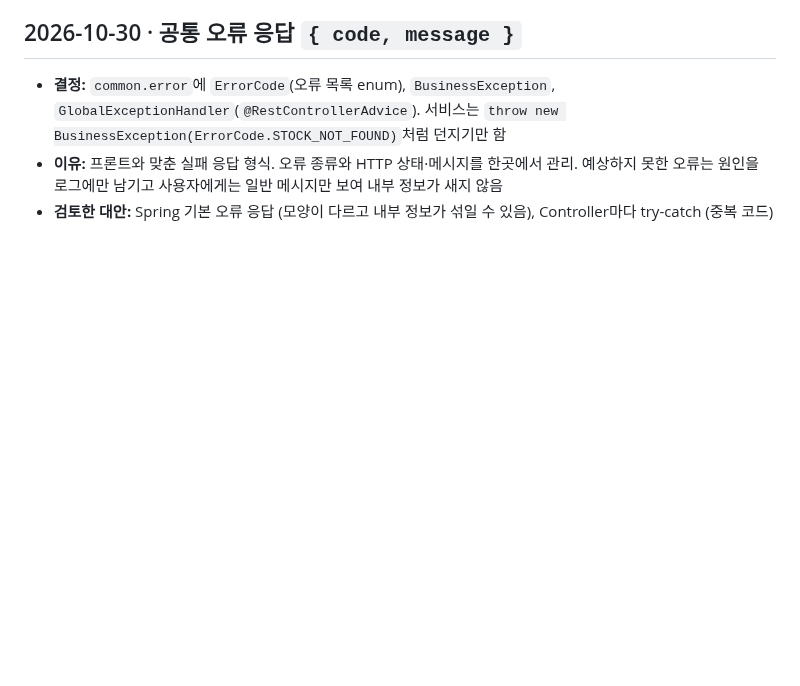
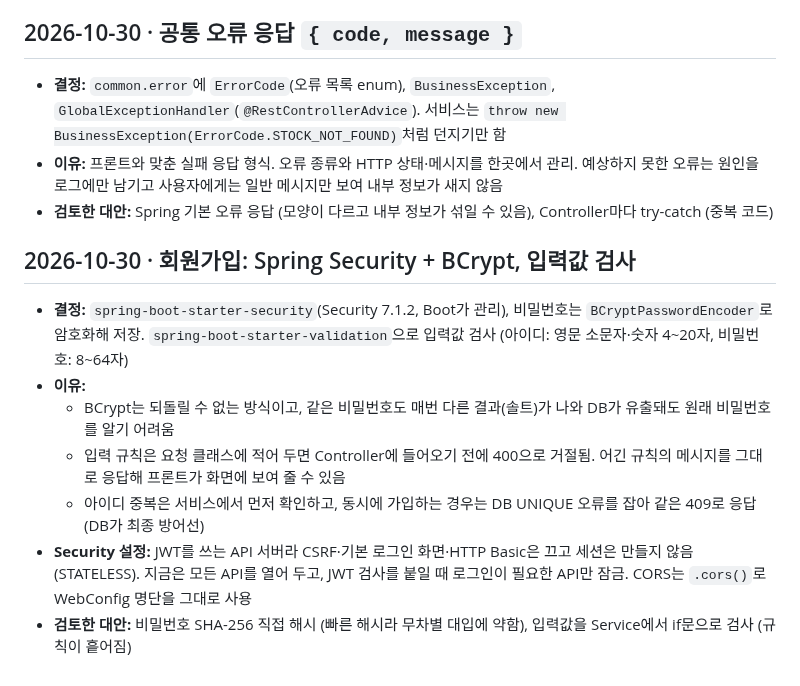
Before and after one commit to hk-finance-team2/stock-news-matching, a Markdown page: docs/decisions.md, the part around the change. Rendered like a GitHub page; blank space fills up the shorter version.

Commit message:
docs: 회원가입 보안·입력 검사 결정 기록
Co-Authored-By: Claude Opus 5.5 <noreply@anthropic.com>

```diff
--- a/docs/decisions.md
+++ b/docs/decisions.md
@@ -68,3 +68,13 @@
 - **결정:** `common.error`에 `ErrorCode`(오류 목록 enum), `BusinessException`, `GlobalExceptionHandler`(`@RestControllerAdvice`). 서비스는 `throw new BusinessException(ErrorCode.STOCK_NOT_FOUND)`처럼 던지기만 함
 - **이유:** 프론트와 맞춘 실패 응답 형식. 오류 종류와 HTTP 상태·메시지를 한곳에서 관리. 예상하지 못한 오류는 원인을 로그에만 남기고 사용자에게는 일반 메시지만 보여 내부 정보가 새지 않음
 - **검토한 대안:** Spring 기본 오류 응답 (모양이 다르고 내부 정보가 섞일 수 있음), Controller마다 try-catch (중복 코드)
+
+## 2026-10-30 · 회원가입: Spring Security + BCrypt, 입력값 검사
+
+- **결정:** `spring-boot-starter-security`(Security 7.1.2, Boot가 관리), 비밀번호는 `BCryptPasswordEncoder`로 암호화해 저장. `spring-boot-starter-validation`으로 입력값 검사 (아이디: 영문 소문자·숫자 4~20자, 비밀번호: 8~64자)
+- **이유:**
+  - BCrypt는 되돌릴 수 없는 방식이고, 같은 비밀번호도 매번 다른 결과(솔트)가 나와 DB가 유출돼도 원래 비밀번호를 알기 어려움
+  - 입력 규칙은 요청 클래스에 적어 두면 Controller에 들어오기 전에 400으로 거절됨. 어긴 규칙의 메시지를 그대로 응답해 프론트가 화면에 보여 줄 수 있음
+  - 아이디 중복은 서비스에서 먼저 확인하고, 동시에 가입하는 경우는 DB UNIQUE 오류를 잡아 같은 409로 응답 (DB가 최종 방어선)
+- **Security 설정:** JWT를 쓰는 API 서버라 CSRF·기본 로그인 화면·HTTP Basic은 끄고 세션은 만들지 않음(STATELESS). 지금은 모든 API를 열어 두고, JWT 검사를 붙일 때 로그인이 필요한 API만 잠금. CORS는 `.cors()`로 WebConfig 명단을 그대로 사용
+- **검토한 대안:** 비밀번호 SHA-256 직접 해시 (빠른 해시라 무차별 대입에 약함), 입력값을 Service에서 if문으로 검사 (규칙이 흩어짐)
```
